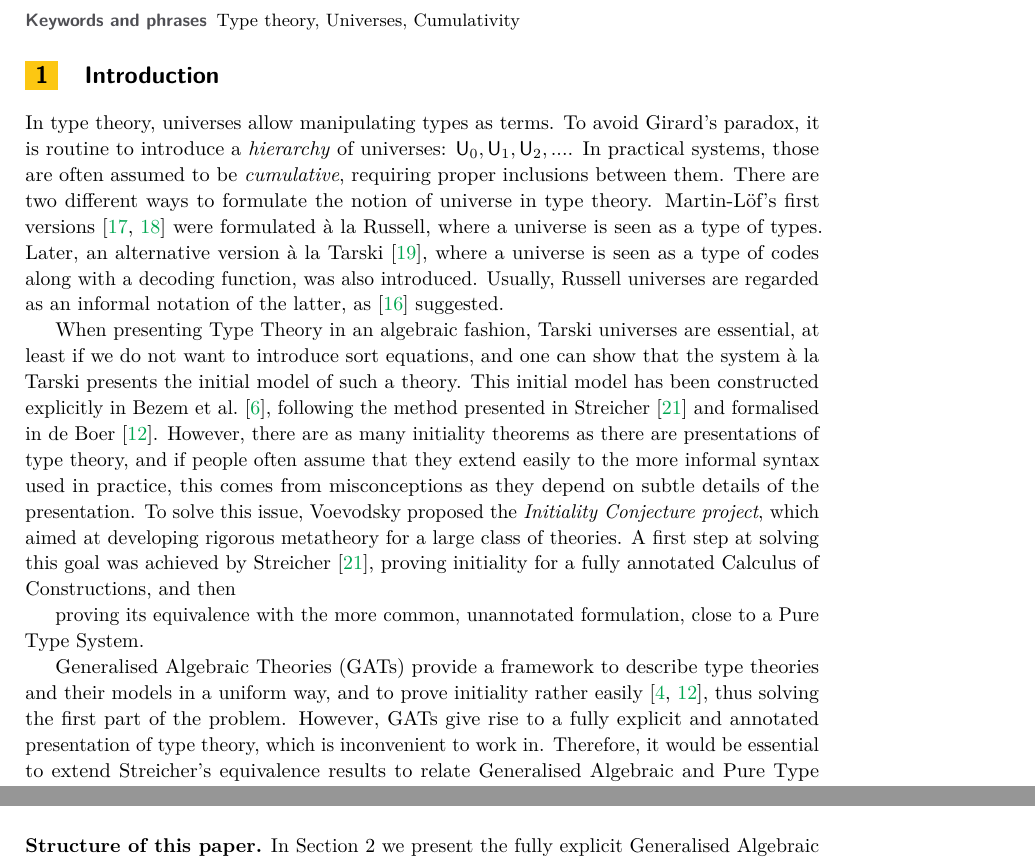
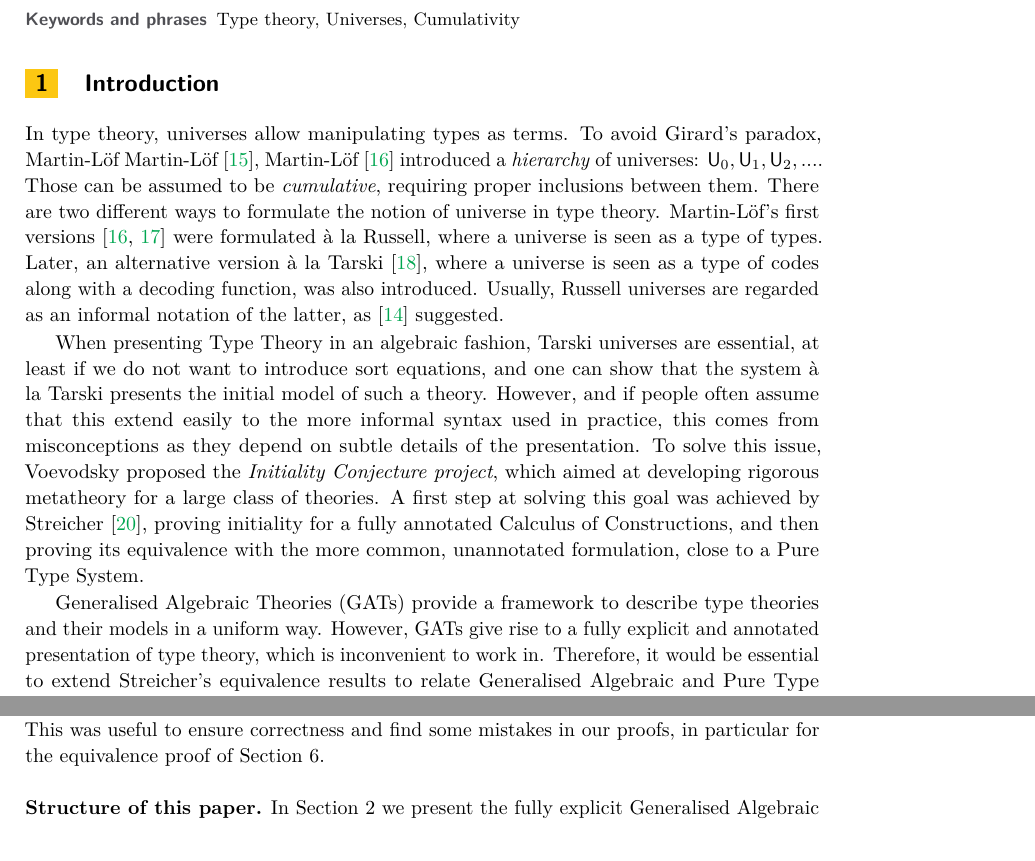
Before and after one commit to raphael-sterbac/Universes-Equivalence-Paper, a LaTeX paper (main.tex, which reads sections/introduction.tex): two parts of pages 1 and 3 of 21, joined at a grey line, cut so that both start at the same text. Compiled offline with pdfLaTeX.

Commit message:
Tweaks in introduction

```diff
--- a/sections/introduction.tex
+++ b/sections/introduction.tex
@@ -1,23 +1,18 @@
 \section{Introduction}
 
 In type theory, universes allow manipulating types as terms.
-To avoid Girard's paradox, it is routine to introduce a \textit{hierarchy} of universes: $\U_0, \U_1, \U_2, ...$.
-In practical systems, those are often assumed to be \textit{cumulative}, requiring proper inclusions between them.
+To avoid Girard's paradox, Martin-Löf \citet{Martin-Lof-1972, MARTINLOF75} introduced a \textit{hierarchy} of universes: $\U_0, \U_1, \U_2, ...$.
+Those can be assumed to be \textit{cumulative}, requiring proper inclusions between them.
 There are two different ways to formulate the notion of universe in type theory. Martin-Löf’s
 first versions \cite{MARTINLOF75, MARTINLOF82} were formulated à la Russell, where a universe is seen as a type of types. Later, an alternative version à la Tarski \cite{MARTINLOF84}, where a universe is seen as a type of codes along with a decoding function, was also introduced. Usually, Russell universes are regarded as an informal notation of the latter, as \cite{Luo} suggested.
 
 When presenting Type Theory in an algebraic fashion, Tarski universes are essential, at least if we do not want to introduce sort equations, and one can show that the system à la Tarski presents the initial model of such a theory.
-This initial model has been constructed explicitly in \citet{bcde2026}, following the method presented in \citet{Streicher} and formalised in \citet{Brunerie}.
-However, there are as many initiality theorems as there are presentations of type theory, and if people often assume that they
-extend easily to the more informal syntax used in practice, this comes from misconceptions as they depend on subtle details of the presentation.
+However, and if people often assume that this extend easily to the more informal syntax used in practice, this comes from misconceptions as they depend on subtle details of the presentation.
 To solve this issue, Voevodsky proposed the \textit{Initiality Conjecture project}, which aimed at developing rigorous metatheory for a large class of theories.
 A first step at solving this goal was achieved by Streicher \cite{Streicher}, proving initiality for a fully annotated Calculus of Constructions, and then
-
 proving its equivalence with the more common, unannotated formulation, close to a Pure Type System.
 
-Generalised Algebraic Theories (GATs) provide a framework to describe type theories and their models in a uniform
-way, and to prove initiality rather easily \cite{noteGAT, Brunerie},
-thus solving the first part of the problem. However, GATs give rise to a fully explicit and annotated presentation of type theory, which is inconvenient to work in.
+Generalised Algebraic Theories (GATs) provide a framework to describe type theories and their models in a uniform way. However, GATs give rise to a fully explicit and annotated presentation of type theory, which is inconvenient to work in.
 Therefore, it would be essential to extend Streicher's equivalence results to relate Generalised Algebraic and Pure Type System presentations, where the latter is presented
 with Russell universes and unannotated syntax.  This would justify rigorously the common practice of using informal syntax and Russell universes, as proposed by \citet{Luo},
 and would legitimate interpreting such syntax in the usual models of type theory.
@@ -68,7 +63,9 @@ arithmetic, whereas normalisation relies on a stronger metatheory \cite{Coq19} s
 In addition, we manually formalised and verified our equivalence result between Tarski and Russell universes in Rocq \cite{Formalisation}.
 Throughout the paper, we provide links to the corresponding definitions and theorems
 in the formalisation, indicated by the Rocq logo \includegraphics[height=1em]{icon-rocq-blue-eps-converted-to.pdf}.
-Along with this, we did a complete auto-formalisation in Agda of the whole paper using Claude \cite{auto-formalisation}.\\
+Along with this, we did a complete auto-formalisation in Agda of the whole paper using Claude \cite{auto-formalisation}.
+This was useful to ensure correctness and find some mistakes in our proofs, in particular for the equivalence proof of Section \ref{sectionT2T2'}.
+\\
 
 \noindent
 \textbf{Structure of this paper.}
```
Also changed, not shown: main.bib (+5 -0 lines).
